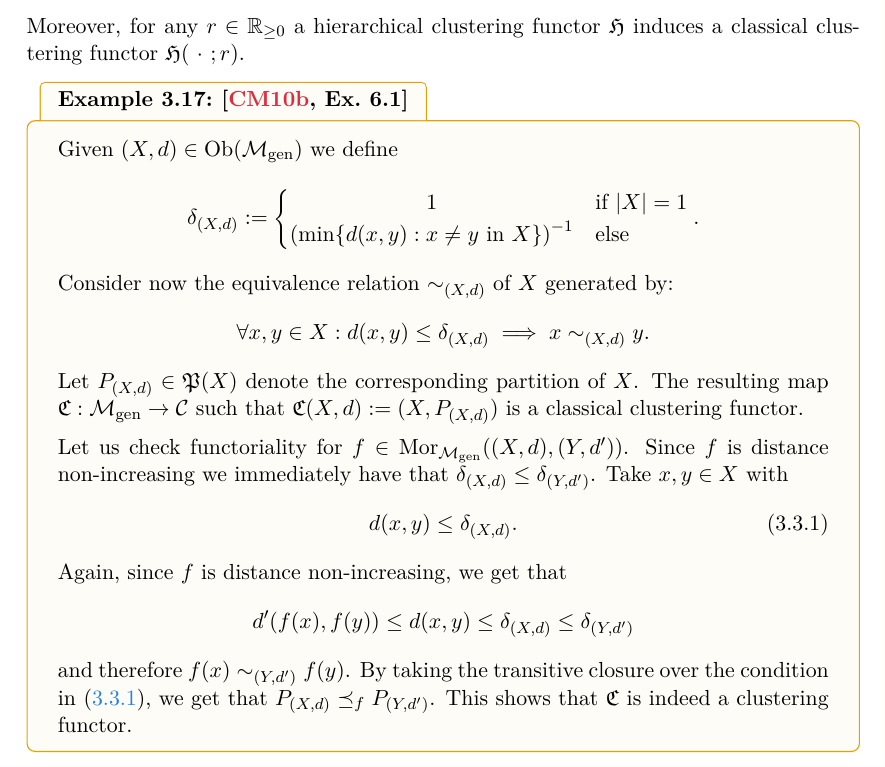
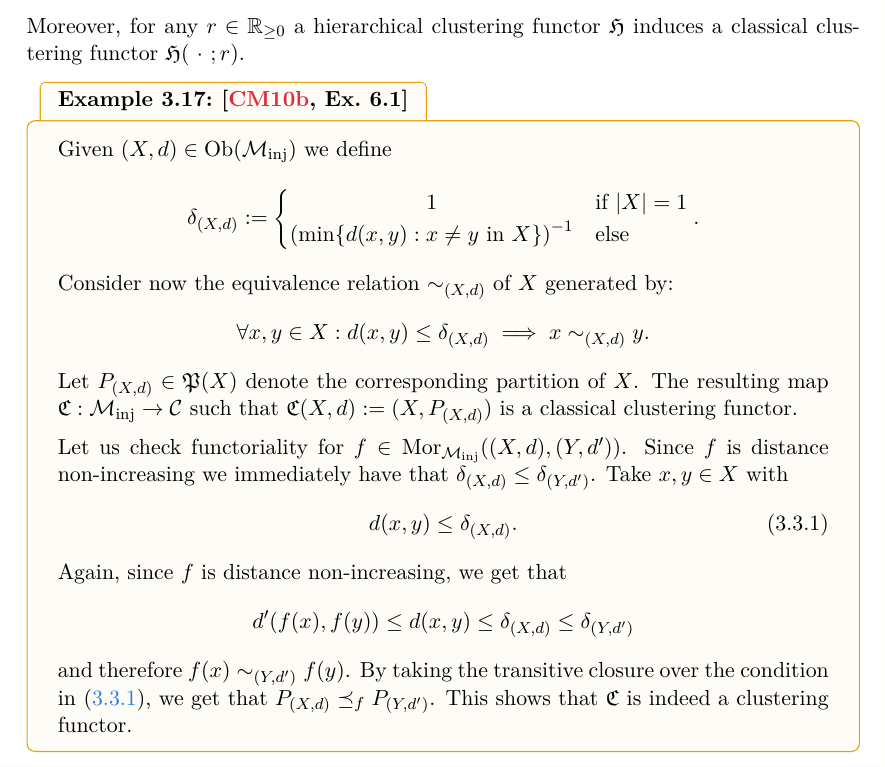
Before and after one commit to dominiquegarmier/bachelor-thesis, a LaTeX thesis (main.tex, which reads chapters/clustering_functors.tex): part of page 28 of 49, cut so that both start at the same text. Compiled offline with pdfLaTeX.

Commit message:
fixed mistake in example

```diff
--- a/chapters/clustering_functors.tex
+++ b/chapters/clustering_functors.tex
@@ -312,7 +312,7 @@ $$
 Moreover, for any $r \in \R_{\geq0}$ a hierarchical clustering functor $\Hf$ induces a classical clustering functor $\Hf(\ \cdot \ ;r)$.
 
 \begin{example}{\cite[Ex.~6.1]{Carlsson2010}}{}
-Given $(X,d) \in \ob(\gen)$ we define
+Given $(X,d) \in \ob(\inj)$ we define
 $$
 \delta_{(X,d)} := \begin{cases}
     \hfil 1 & \text{if $|X| = 1$} \\
@@ -324,10 +324,10 @@ $$
 \forall x,y \in X: d(x,y) \leq \delta_{(X,d)} \implies x \sim_{(X,d)} y.
 $$
 Let $P_{(X,d)} \in \P(X)$ denote the corresponding partition of $X$.
-The resulting map $\Cf: \gen \to \C$ such that $\Cf(X,d) := (X, P_{(X,d)})$ is a classical clustering functor.
+The resulting map $\Cf: \inj \to \C$ such that $\Cf(X,d) := (X, P_{(X,d)})$ is a classical clustering functor.
 
 \medskip
-Let us check functoriality for $f \in \mor_\gen((X,d),(Y,d'))$. Since $f$ is distance non-increasing we immediately have that $\delta_{(X,d)} \leq \delta_{(Y,d')}$. Take $x,y \in X$ with
+Let us check functoriality for $f \in \mor_\inj((X,d),(Y,d'))$. Since $f$ is distance non-increasing we immediately have that $\delta_{(X,d)} \leq \delta_{(Y,d')}$. Take $x,y \in X$ with
 \begin{equation}
     d(x,y) \leq \delta_{(X,d)}.
     \label{eq:distance_condition_example}
```
